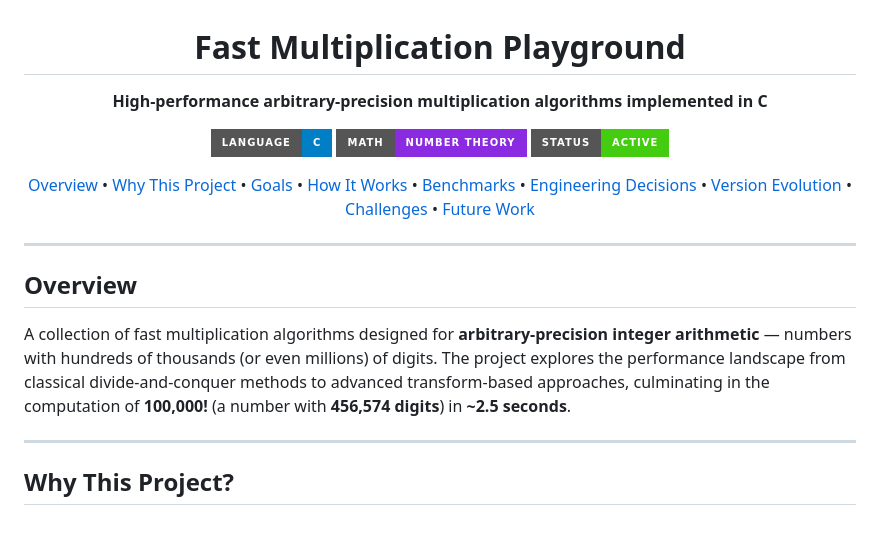
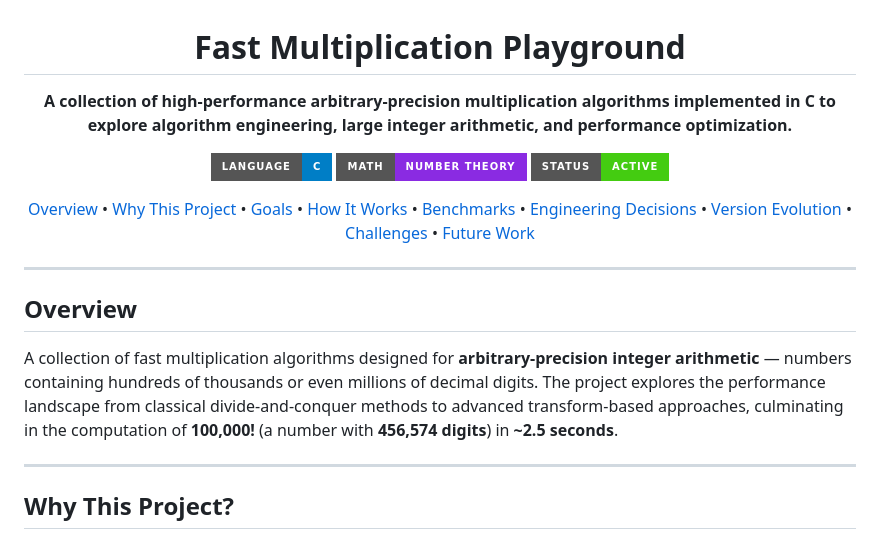
Before and after one commit to tofyfathy12/fast-mult-playground, a Markdown page: README.md, the part around the change. GitHub-like rendering; badges without logos.

```diff
--- a/README.md
+++ b/README.md
@@ -5,7 +5,7 @@
 <h1 align="center">Fast Multiplication Playground</h1>
 
 <p align="center">
-  <b>High-performance arbitrary-precision multiplication algorithms implemented in C</b>
+  <b>A collection of high-performance arbitrary-precision multiplication algorithms implemented in C to explore algorithm engineering, large integer arithmetic, and performance optimization.</b>
 </p>
 
 <p align="center">
@@ -30,7 +30,7 @@
 
 ## Overview
 
-A collection of fast multiplication algorithms designed for **arbitrary-precision integer arithmetic** — numbers with hundreds of thousands (or even millions) of digits. The project explores the performance landscape from classical divide-and-conquer methods to advanced transform-based approaches, culminating in the computation of **100,000!** (a number with **456,574 digits**) in **~2.5 seconds**.
+A collection of fast multiplication algorithms designed for **arbitrary-precision integer arithmetic** — numbers containing hundreds of thousands or even millions of decimal digits. The project explores the performance landscape from classical divide-and-conquer methods to advanced transform-based approaches, culminating in the computation of **100,000!** (a number with **456,574 digits**) in **~2.5 seconds**.
 
 ---
 
```
